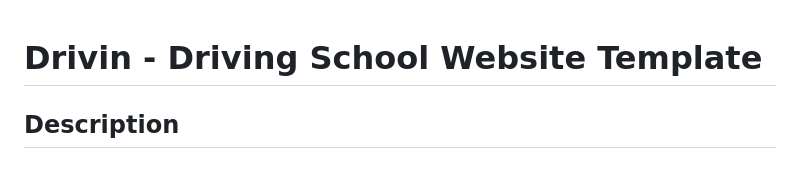
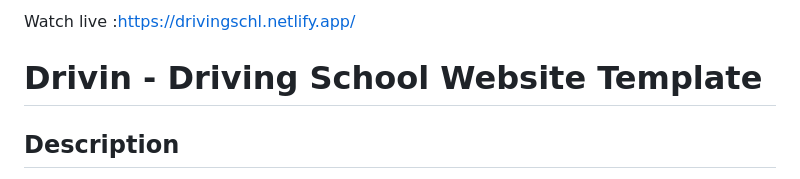
Before and after one commit to Aryan-Thakur-h/-driving-school, a Markdown page: README.md, the part around the change. GitHub-like rendering.

```diff
--- a/README.md
+++ b/README.md
@@ -1,3 +1,5 @@
+Watch live :https://drivingschl.netlify.app/
+
 # Drivin - Driving School Website Template
 
 ## Description
```
